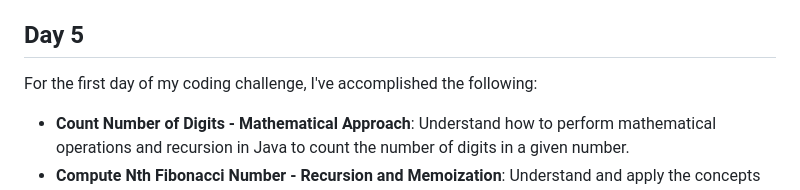
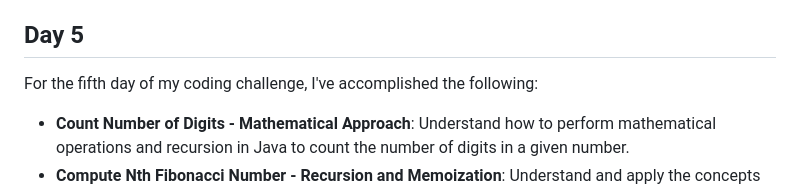
Before and after one commit to Ashtosh3009/100-days-of-coding, a Markdown page: README.md, the part around the change. GitHub-like rendering.

```diff
--- a/README.md
+++ b/README.md
@@ -46,7 +46,7 @@ For the fourth day of my coding challenge, I've accomplished the following:
 
 ## Day 5
 
-For the first day of my coding challenge, I've accomplished the following:
+For the fifth day of my coding challenge, I've accomplished the following:
 
 - **Count Number of Digits - Mathematical Approach**: Understand how to perform mathematical operations and recursion in Java to count the number of digits in a given number.
 - **Compute Nth Fibonacci Number - Recursion and Memoization**: Understand and apply the concepts of recursion and memoization to compute the Nth number in the Fibonacci sequence.
```
